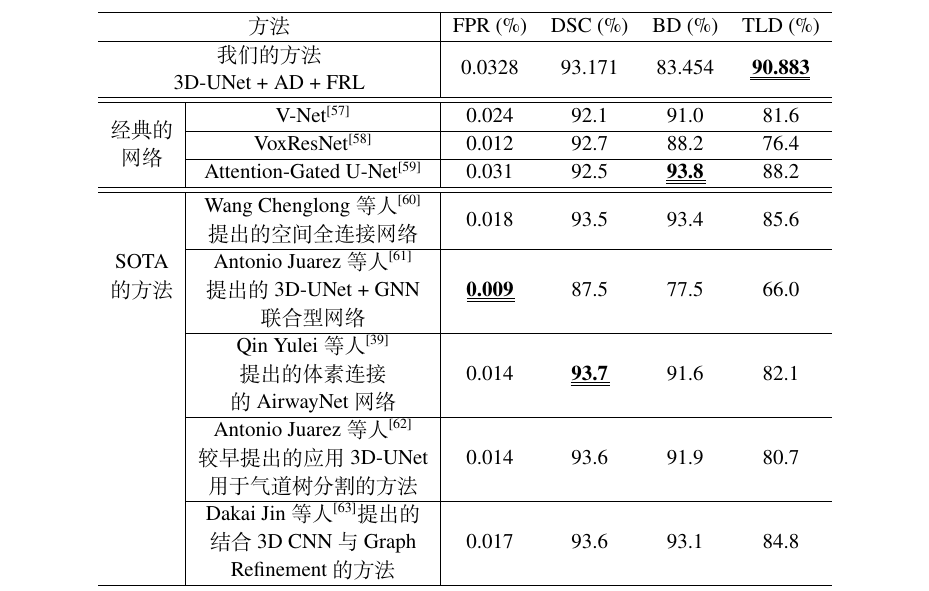
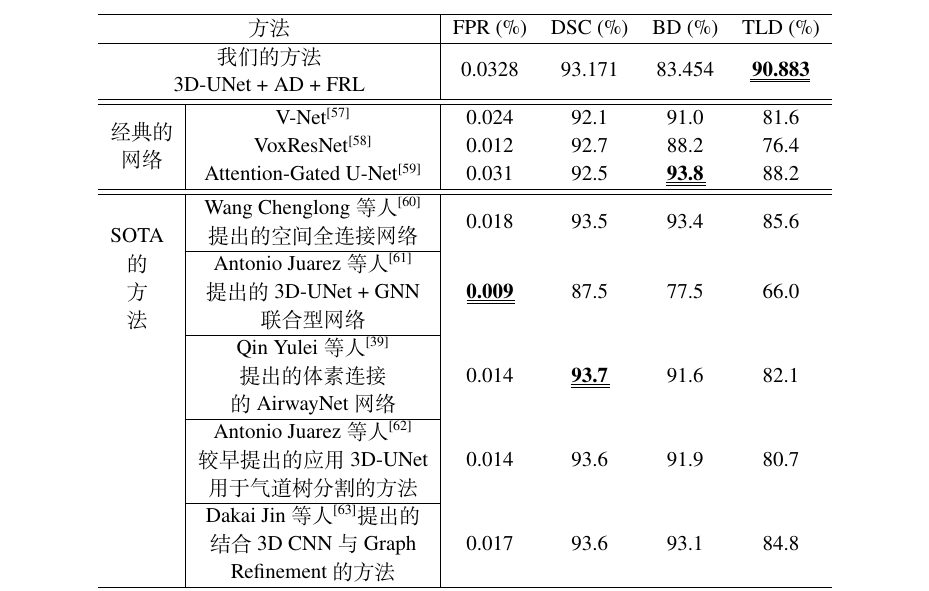
Before and after one commit to Frederick-Hsu/My_SJTU_Dissertation_for_Master_Degree, a LaTeX thesis (main.tex, which reads contents/feature_recalibration.tex): part of page 84 of 103, cut so that both start at the same text. Compiled offline with XeLaTeX.

Commit message:
修改单元格合并，使表格的行列分隔更清晰。

```diff
--- a/contents/feature_recalibration.tex
+++ b/contents/feature_recalibration.tex
@@ -352,23 +352,23 @@ Attention-Gated U-Net\cite{Oktay2018AttentionUL}来比较FPR、DSC、BD和TLD四
         \multicolumn{2}{c|}{\makecell{我们的方法\\3D-UNet + AD + FRL}} & 0.0328 & 93.171 & 83.454 & \uuline{\bf 90.883} \\
         \hline
         \hline
-        \multirowcell{3}{经典的\\网络} & V-Net\cite{Milletar2016VNetFC} & 0.024 & 92.1 & 91.0 & 81.6 \\
+        \multirow{3}*{\makecell{经典的\\网络}} & V-Net\cite{Milletar2016VNetFC} & 0.024 & 92.1 & 91.0 & 81.6 \\
 
-        \cline{2-6} & VoxResNet\cite{CHEN2018446} & 0.012 & 92.7 & 88.2 & 76.4 \\
+                                             & VoxResNet\cite{CHEN2018446} & 0.012 & 92.7 & 88.2 & 76.4 \\
 
-        \cline{2-6} & Attention-Gated U-Net\cite{Oktay2018AttentionUL} & 0.031 & 92.5 & \uuline{\bf 93.8} & 88.2 \\
+                                             & Attention-Gated U-Net\cite{Oktay2018AttentionUL} & 0.031 & 92.5 & \uuline{\bf 93.8} & 88.2 \\
 
         \hline
         \hline
-        \multirowcell{5}{SOTA\\的方法} & \makecell{Wang Chenglong等人\cite{Wang2019TubularSegment}\\提出的空间全连接网络} & 0.018 & 93.5 & 93.4 & 85.6 \\
+        \multirow{5}*{\makecell{SOTA\\的\\方\\法}} & \makecell{Wang Chenglong等人\cite{Wang2019TubularSegment}\\提出的空间全连接网络} & 0.018 & 93.5 & 93.4 & 85.6 \\
 
-        \cline{2-6} & \makecell{Antonio Juarez等人\cite{Juarez2019Joint3DUNetGraph}\\提出的3D-UNet + GNN\\联合型网络} & \uuline{\bf 0.009} & 87.5 & 77.5 & 66.0 \\
+        \cline{2-2}  & \makecell{Antonio Juarez等人\cite{Juarez2019Joint3DUNetGraph}\\提出的3D-UNet + GNN\\联合型网络} & \uuline{\bf 0.009} & 87.5 & 77.5 & 66.0 \\
 
-        \cline{2-6} & \makecell{Qin Yulei等人\cite{Qin2019AirwayNet}\\提出的体素连接\\的AirwayNet网络} & 0.014 & \uuline{\bf 93.7} & 91.6  & 82.1 \\
+						\cline{2-2}  & \makecell{Qin Yulei等人\cite{Qin2019AirwayNet}\\提出的体素连接\\的AirwayNet网络} & 0.014 & \uuline{\bf 93.7} & 91.6  & 82.1 \\
 
-        \cline{2-6} & \makecell{Antonio Juarez等人\cite{Juarez2018AutoAirwaySegment}\\较早提出的应用3D-UNet\\用于气道树分割的方法} & 0.014 & 93.6 & 91.9 & 80.7 \\
+        \cline{2-2} & \makecell{Antonio Juarez等人\cite{Juarez2018AutoAirwaySegment}\\较早提出的应用3D-UNet\\用于气道树分割的方法} & 0.014 & 93.6 & 91.9 & 80.7 \\
 
-        \cline{2-6} & \makecell{Dakai Jin等人\cite{Dakai2017GraphRefinement}提出的\\结合3D CNN与Graph \\Refinement的方法} & 0.017 & 93.6 & 93.1 & 84.8 \\
+        \cline{2-2} & \makecell{Dakai Jin等人\cite{Dakai2017GraphRefinement}提出的\\结合3D CNN与Graph \\Refinement的方法} & 0.017 & 93.6 & 93.1 & 84.8 \\
         \hline
         \hline
         \multicolumn{2}{c|}{\makecell{我们的方法在一些病例\\上取得的优秀表现\\以ATM\_260\_0000为例}} & 0.017 & \uuline\bf 96.57 & 97.24 & 96.57 \\
```
